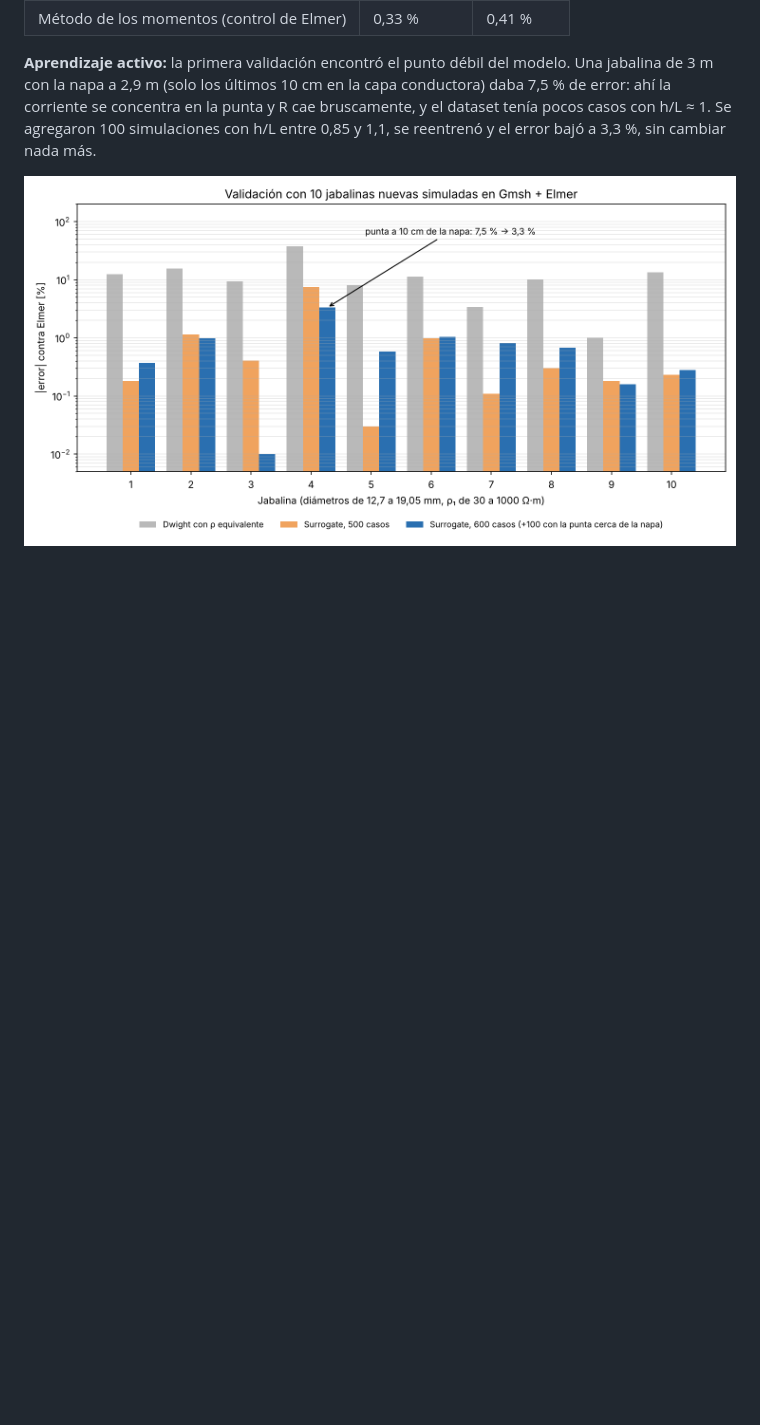
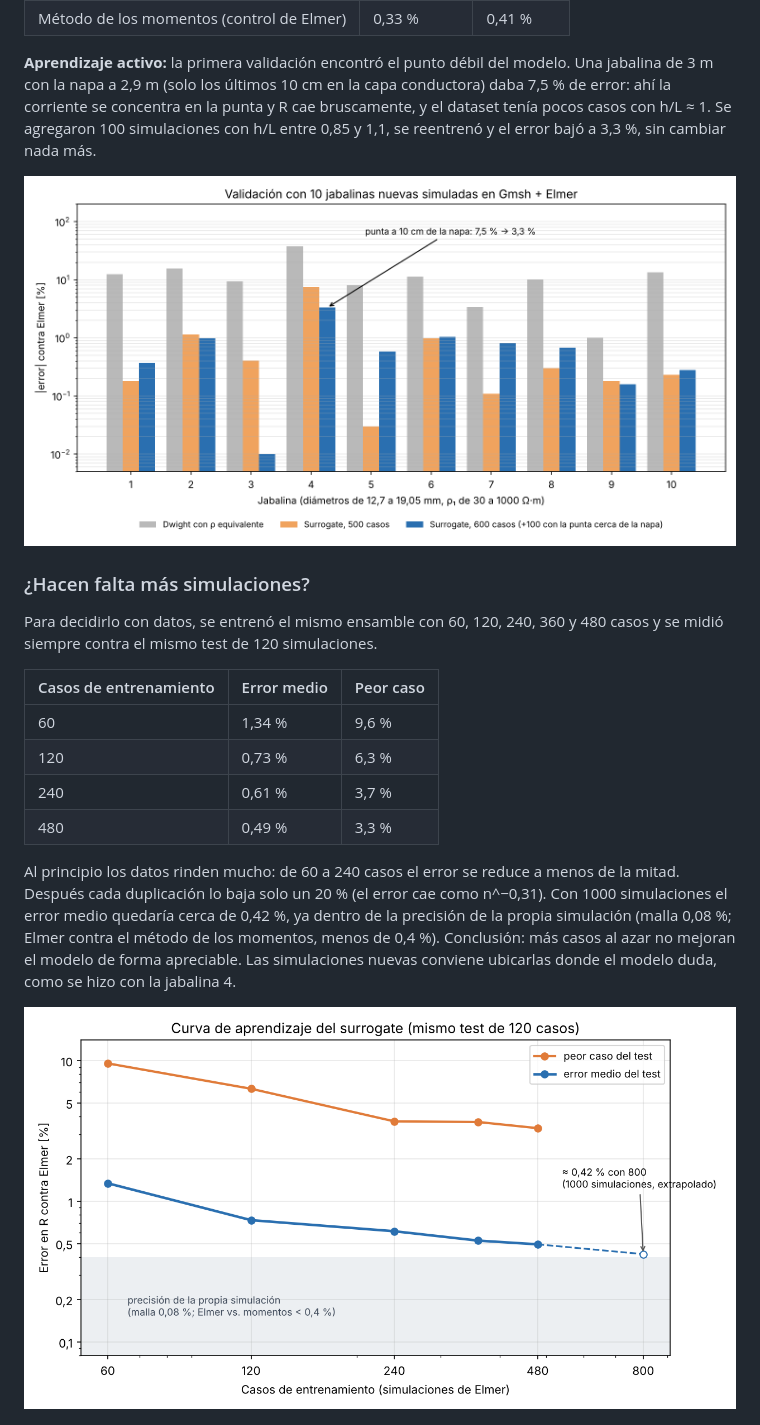
Before and after one commit to JorgeArielSantillan/puesta-a-tierra-fem-ml, a Markdown page: README.md, the part around the change. Rendered like a GitHub page; pictures changed too: docs/curva_aprendizaje.png (added); blank space fills up the shorter version.

Commit message:
Curva de aprendizaje: cuántas simulaciones hacen falta
Co-Authored-By: Claude Opus 5.5 <noreply@anthropic.com>
Claude-Session: https://claude.ai/code/session_01Y8BDcqqBeNuuJ4XcJGWvje

```diff
--- a/README.md
+++ b/README.md
@@ -45,6 +45,21 @@ Para probar el modelo fuera del test, se simularon en Gmsh + Elmer 10 jabalinas
 
 ![Validación con 10 jabalinas nuevas](docs/validacion_10_jabalinas.png)
 
+### ¿Hacen falta más simulaciones?
+
+Para decidirlo con datos, se entrenó el mismo ensamble con 60, 120, 240, 360 y 480 casos y se midió siempre contra el mismo test de 120 simulaciones.
+
+| Casos de entrenamiento | Error medio | Peor caso |
+|---|---|---|
+| 60 | 1,34 % | 9,6 % |
+| 120 | 0,73 % | 6,3 % |
+| 240 | 0,61 % | 3,7 % |
+| 480 | 0,49 % | 3,3 % |
+
+Al principio los datos rinden mucho: de 60 a 240 casos el error se reduce a menos de la mitad. Después cada duplicación lo baja solo un 20 % (el error cae como n^−0,31). Con 1000 simulaciones el error medio quedaría cerca de 0,42 %, ya dentro de la precisión de la propia simulación (malla 0,08 %; Elmer contra el método de los momentos, menos de 0,4 %). Conclusión: más casos al azar no mejoran el modelo de forma apreciable. Las simulaciones nuevas conviene ubicarlas donde el modelo duda, como se hizo con la jabalina 4.
+
+![Curva de aprendizaje del surrogate](docs/curva_aprendizaje.png)
+
 ![Estudio de convergencia de malla por energía](docs/convergencia_elmer.png)
 
 ## Decisiones técnicas
```
